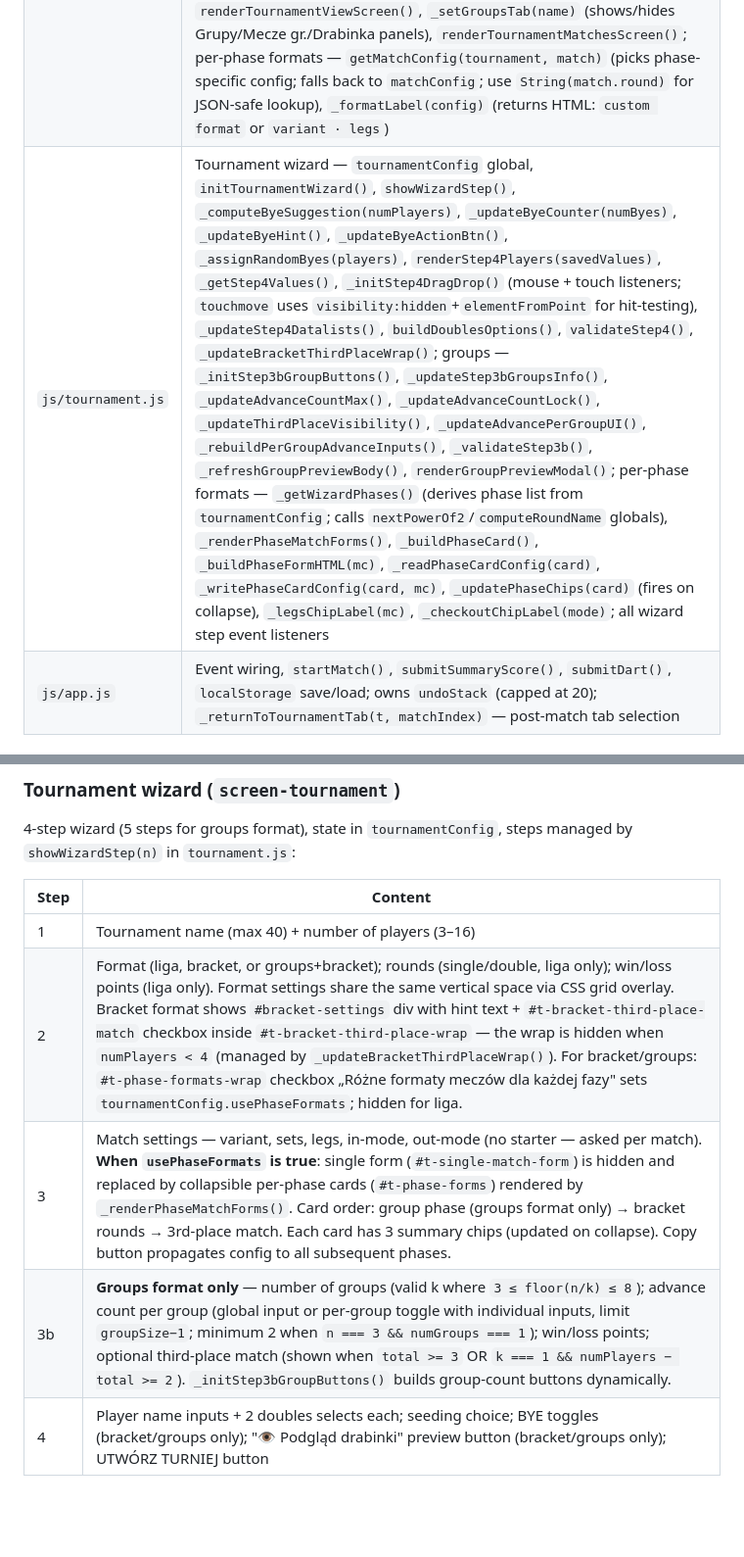
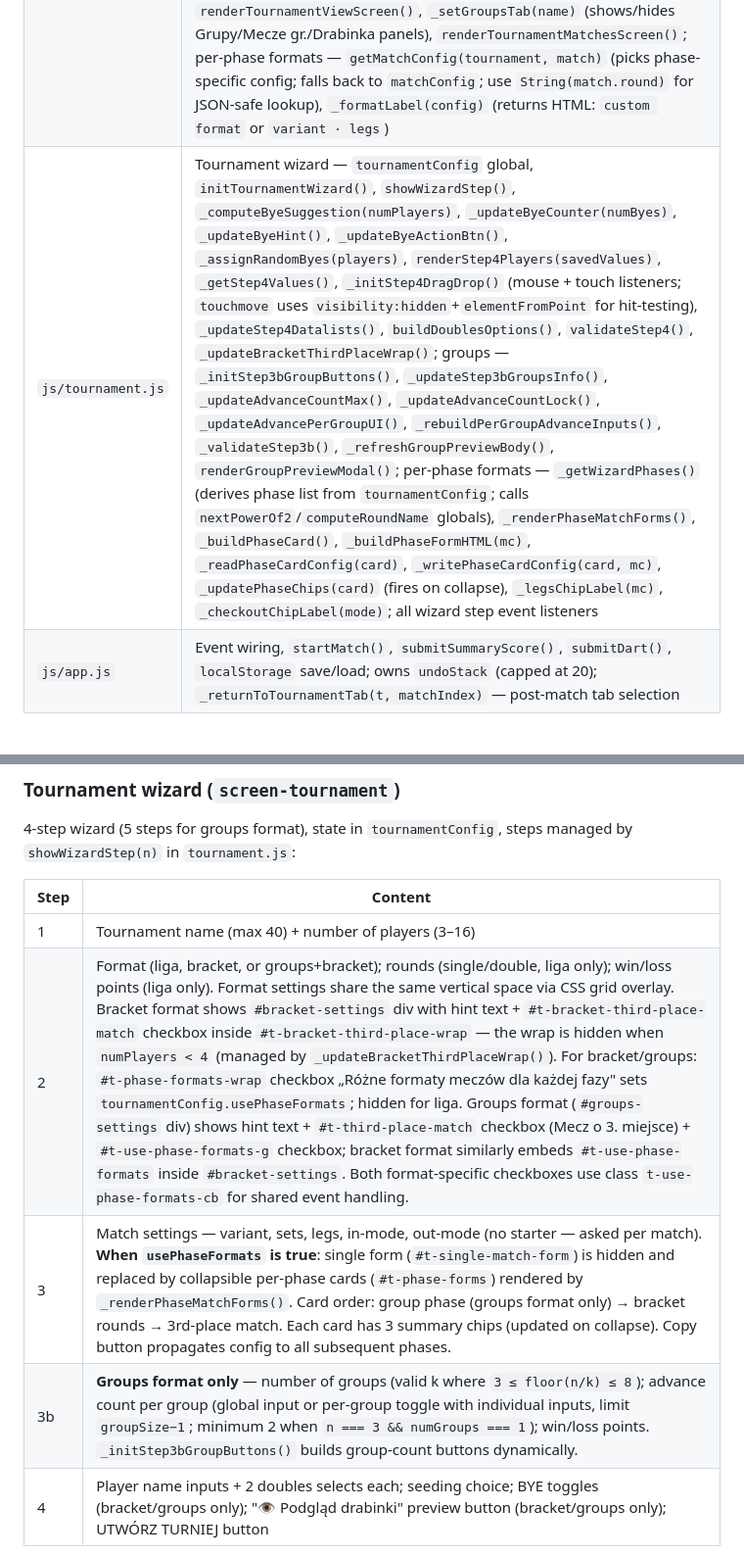
Before and after one commit to marcin5lapinski/DartApp, a Markdown page: CLAUDE.md, 2 parts joined by grey strips. Shown at 98% size. Rendered like a GitHub page; blank space fills up the shorter version.

```diff
--- a/CLAUDE.md
+++ b/CLAUDE.md
@@ -36,7 +36,7 @@ checkouts.js → stats.js → game.js → players.js → history.js → board.js
 | `js/board.js` | Canvas 2D dartboard (Mode C) — `initBoard()`, `_drawBoard()`, click/touch hit detection; `adjustBoardSize(delta)` — zmiana rozmiaru o ±20 px (max ±100 px), `_boardSizeDelta` persystuje w sesji |
 | `js/ui.js` | `showScreen()`, `renderGameScreen()`, `showWhichDartDialog()`, `showBust()`, `showLastVisitToast()`, `openModal(id)`, `closeModal(id)`; defines `SCREENS` constant; `renderGameScreen()` syncs `#game-compact-bar` (names, scores, active-player class) and drives `#leg-indicator` marquee |
 | `js/league.js` | Tournament data layer — `loadTournaments()`, `saveTournaments()`, `generateSchedule()`, `createTournament()`, `deleteTournament()`, `deleteAllTournamentsByStatus(status)`, `computeStandings()`, `computeLiveStandings()`; bracket — `nextPowerOf2()`, `computeRoundName()`, `_bracketCenterY()`, `advanceBracketWinner()`, `generateBracket(players)`, `_computeSnakePairs(n)` (R1 seeding for even brackets — no byes), `renderBracketScreen(tournament, container?)`, `_buildBracketCard()`, `buildBracketRound()`, `buildBracketConnectorSvg()`; groups — `_buildGroups(players, numGroups, advanceCountOrArray, sequential?)`, `_generateGroupMatches()`, `_generateBracketTBD(groups, thirdPlaceMatch)`, `computeGroupStandings(tournament, gi)`, `isGroupPhaseComplete(tournament)`, `finalizeGroupPhase(tournament)`, `_advancingBg(rank, advCount)`, `_renderGroupStandingsHTML()`, `computeLiveGroupStandings()`, `renderGroupsTab(tournament)`, `renderGroupMatchesTab(tournament)`, `_buildGroupMatchCell()`; rendering — `renderTournamentListScreen()`, `buildTournamentCard()`, `renderTournamentViewScreen()`, `_setGroupsTab(name)` (shows/hides Grupy/Mecze gr./Drabinka panels), `renderTournamentMatchesScreen()`; per-phase formats — `getMatchConfig(tournament, match)` (picks phase-specific config; falls back to `matchConfig`; use `String(match.round)` for JSON-safe lookup), `_formatLabel(config)` (returns HTML: `custom format` or `variant · legs`) |
-| `js/tournament.js` | Tournament wizard — `tournamentConfig` global, `initTournamentWizard()`, `showWizardStep()`, `_computeByeSuggestion(numPlayers)`, `_updateByeCounter(numByes)`, `_updateByeHint()`, `_updateByeActionBtn()`, `_assignRandomByes(players)`, `renderStep4Players(savedValues)`, `_getStep4Values()`, `_initStep4DragDrop()` (mouse + touch listeners; `touchmove` uses `visibility:hidden`+`elementFromPoint` for hit-testing), `_updateStep4Datalists()`, `buildDoublesOptions()`, `validateStep4()`, `_updateBracketThirdPlaceWrap()`; groups — `_initStep3bGroupButtons()`, `_updateStep3bGroupsInfo()`, `_updateAdvanceCountMax()`, `_updateAdvanceCountLock()`, `_updateThirdPlaceVisibility()`, `_updateAdvancePerGroupUI()`, `_rebuildPerGroupAdvanceInputs()`, `_validateStep3b()`, `_refreshGroupPreviewBody()`, `renderGroupPreviewModal()`; per-phase formats — `_getWizardPhases()` (derives phase list from `tournamentConfig`; calls `nextPowerOf2`/`computeRoundName` globals), `_renderPhaseMatchForms()`, `_buildPhaseCard()`, `_buildPhaseFormHTML(mc)`, `_readPhaseCardConfig(card)`, `_writePhaseCardConfig(card, mc)`, `_updatePhaseChips(card)` (fires on collapse), `_legsChipLabel(mc)`, `_checkoutChipLabel(mode)`; all wizard step event listeners |
+| `js/tournament.js` | Tournament wizard — `tournamentConfig` global, `initTournamentWizard()`, `showWizardStep()`, `_computeByeSuggestion(numPlayers)`, `_updateByeCounter(numByes)`, `_updateByeHint()`, `_updateByeActionBtn()`, `_assignRandomByes(players)`, `renderStep4Players(savedValues)`, `_getStep4Values()`, `_initStep4DragDrop()` (mouse + touch listeners; `touchmove` uses `visibility:hidden`+`elementFromPoint` for hit-testing), `_updateStep4Datalists()`, `buildDoublesOptions()`, `validateStep4()`, `_updateBracketThirdPlaceWrap()`; groups — `_initStep3bGroupButtons()`, `_updateStep3bGroupsInfo()`, `_updateAdvanceCountMax()`, `_updateAdvanceCountLock()`, `_updateAdvancePerGroupUI()`, `_rebuildPerGroupAdvanceInputs()`, `_validateStep3b()`, `_refreshGroupPreviewBody()`, `renderGroupPreviewModal()`; per-phase formats — `_getWizardPhases()` (derives phase list from `tournamentConfig`; calls `nextPowerOf2`/`computeRoundName` globals), `_renderPhaseMatchForms()`, `_buildPhaseCard()`, `_buildPhaseFormHTML(mc)`, `_readPhaseCardConfig(card)`, `_writePhaseCardConfig(card, mc)`, `_updatePhaseChips(card)` (fires on collapse), `_legsChipLabel(mc)`, `_checkoutChipLabel(mode)`; all wizard step event listeners |
 | `js/app.js` | Event wiring, `startMatch()`, `submitSummaryScore()`, `submitDart()`, `localStorage` save/load; owns `undoStack` (capped at 20); `_returnToTournamentTab(t, matchIndex)` — post-match tab selection |
 
 ### Key globals defined per module (all loaded into `window`)
@@ -119,9 +119,9 @@ home → tournament-list → [tournament-view | tournament wizard → tournament
 | Step | Content |
 |---|---|
 | 1 | Tournament name (max 40) + number of players (3–16) |
-| 2 | Format (liga, bracket, or groups+bracket); rounds (single/double, liga only); win/loss points (liga only). Format settings share the same vertical space via CSS grid overlay. Bracket format shows `#bracket-settings` div with hint text + `#t-bracket-third-place-match` checkbox inside `#t-bracket-third-place-wrap` — the wrap is hidden when `numPlayers < 4` (managed by `_updateBracketThirdPlaceWrap()`). For bracket/groups: `#t-phase-formats-wrap` checkbox „Różne formaty meczów dla każdej fazy" sets `tournamentConfig.usePhaseFormats`; hidden for liga. |
+| 2 | Format (liga, bracket, or groups+bracket); rounds (single/double, liga only); win/loss points (liga only). Format settings share the same vertical space via CSS grid overlay. Bracket format shows `#bracket-settings` div with hint text + `#t-bracket-third-place-match` checkbox inside `#t-bracket-third-place-wrap` — the wrap is hidden when `numPlayers < 4` (managed by `_updateBracketThirdPlaceWrap()`). For bracket/groups: `#t-phase-formats-wrap` checkbox „Różne formaty meczów dla każdej fazy" sets `tournamentConfig.usePhaseFormats`; hidden for liga. Groups format (`#groups-settings` div) shows hint text + `#t-third-place-match` checkbox (Mecz o 3. miejsce) + `#t-use-phase-formats-g` checkbox; bracket format similarly embeds `#t-use-phase-formats` inside `#bracket-settings`. Both format-specific checkboxes use class `t-use-phase-formats-cb` for shared event handling. |
 | 3 | Match settings — variant, sets, legs, in-mode, out-mode (no starter — asked per match). **When `usePhaseFormats` is true**: single form (`#t-single-match-form`) is hidden and replaced by collapsible per-phase cards (`#t-phase-forms`) rendered by `_renderPhaseMatchForms()`. Card order: group phase (groups format only) → bracket rounds → 3rd-place match. Each card has 3 summary chips (updated on collapse). Copy button propagates config to all subsequent phases. |
-| 3b | **Groups format only** — number of groups (valid k where `3 ≤ floor(n/k) ≤ 8`); advance count per group (global input or per-group toggle with individual inputs, limit `groupSize−1`; minimum 2 when `n === 3 && numGroups === 1`); win/loss points; optional third-place match (shown when `total >= 3` OR `k === 1 && numPlayers − total >= 2`). `_initStep3bGroupButtons()` builds group-count buttons dynamically. |
+| 3b | **Groups format only** — number of groups (valid k where `3 ≤ floor(n/k) ≤ 8`); advance count per group (global input or per-group toggle with individual inputs, limit `groupSize−1`; minimum 2 when `n === 3 && numGroups === 1`); win/loss points. `_initStep3bGroupButtons()` builds group-count buttons dynamically. |
 | 4 | Player name inputs + 2 doubles selects each; seeding choice; BYE toggles (bracket/groups only); "👁 Podgląd drabinki" preview button (bracket/groups only); UTWÓRZ TURNIEJ button |
 
 `validateStep4()` enables UTWÓRZ TURNIEJ when: all name fields non-empty, no duplicates (case-insensitive), and (bracket only) `byeCount === numByes`. Duplicate fields get red border + dark background. For bracket with `numByes > 0`: a counter bar (`#t-bye-counter`) above the player list shows current vs required count; green when correct, red otherwise. Below the hint text (`#t-bye-hint`), a `#t-bye-action-btn` button toggles between "Odznacz wszystkie" (when ≥1 BYE active; clears all) and "Wylosuj wolne losy" (when 0 BYE; randomly assigns `numByes`). Managed by `_updateByeActionBtn()`, called from `_updateByeCounter()`. BYE toggles pre-filled by `_computeByeSuggestion(n)` (interleaving formula) on fresh render; preserved from `savedValues` on drag-drop re-render. Each player input has its own `<datalist id="t-datalist-N">` managed by `_updateStep4Datalists()`. On UTWÓRZ click: reads `_getStep4Values()` (includes `bye` flag), Fisher-Yates shuffle applied if seeding=random (bye travels with player), for bracket reads `#t-bracket-third-place-match` into `tournamentConfig.thirdPlaceMatch`, unknown players added to `dart_players`, `createTournament(config, players)` called (strips `bye` before storage), navigates to `TOURNAMENT_VIEW`.
```
Also changed, not shown: PROGRESS.md (+16 -0 lines).
